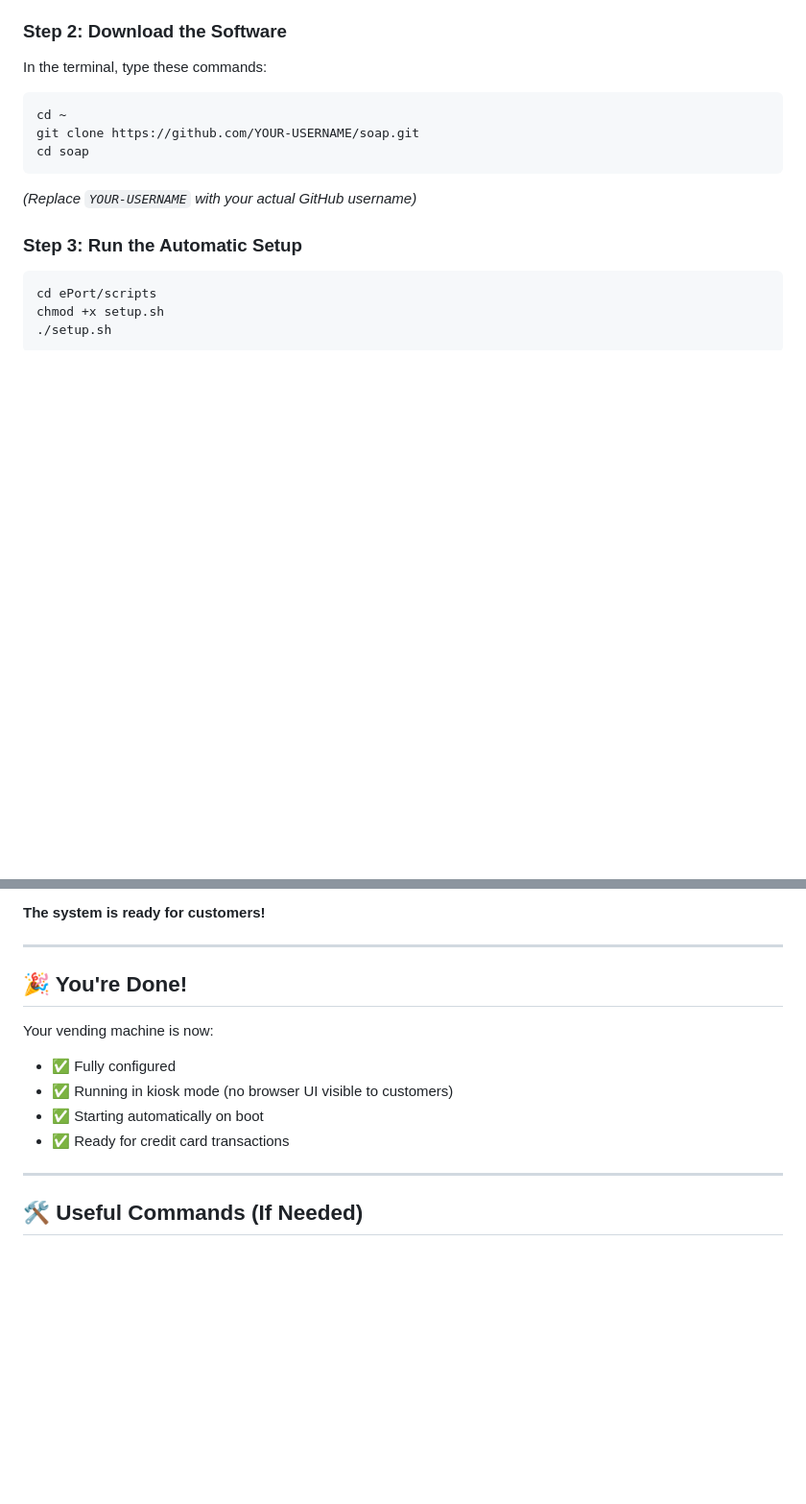
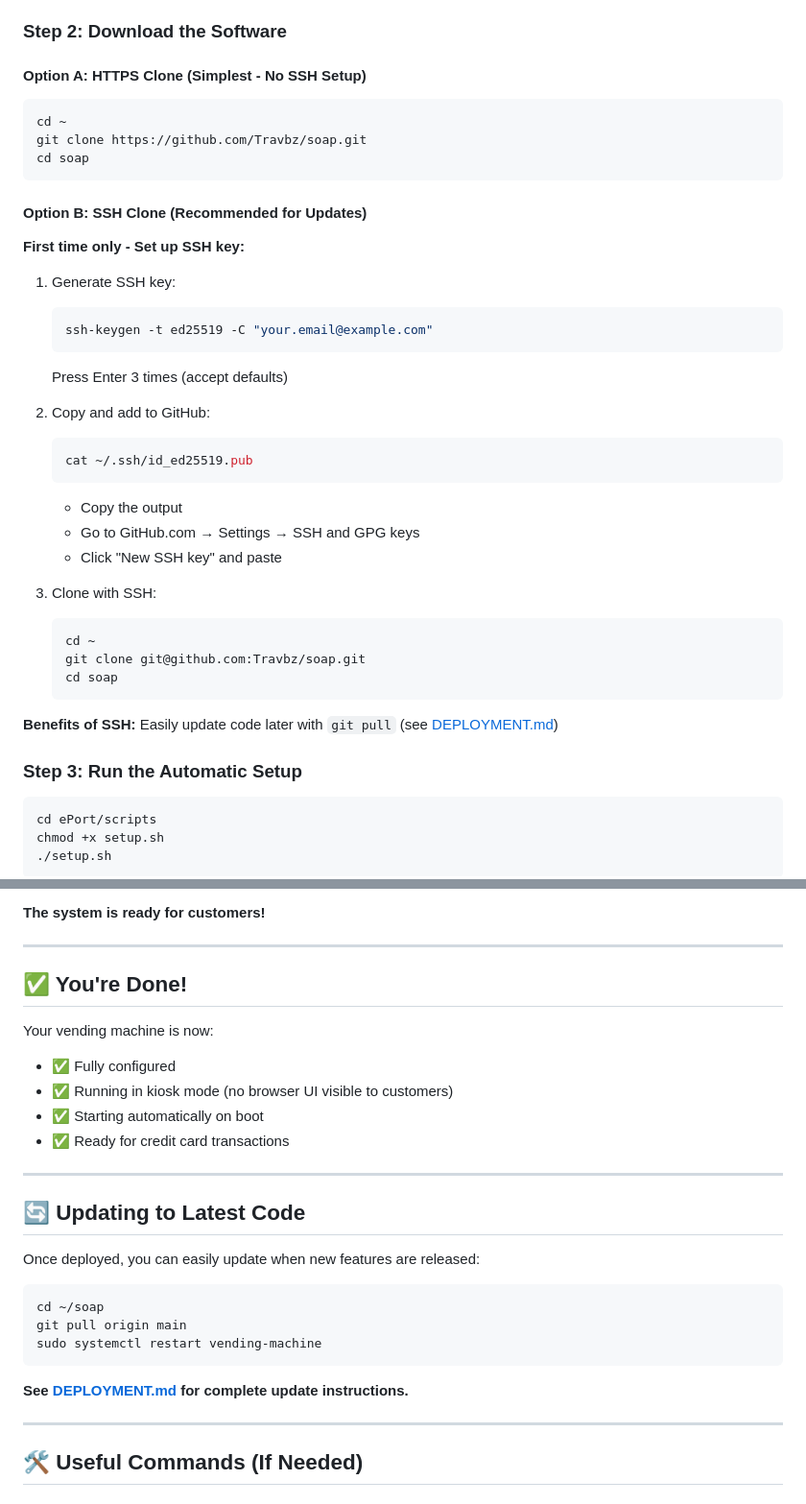
Before and after one commit to Travbz/soap, a Markdown page: INSTALL.md, 2 parts joined by grey strips. Shown at 96% size. GitHub-like rendering; blank space fills up the shorter version.

````diff
--- a/INSTALL.md
+++ b/INSTALL.md
@@ -24,15 +24,39 @@ This script will **automatically** configure your Raspberry Pi vending machine w
 
 ### Step 2: Download the Software
 
-In the terminal, type these commands:
-
+#### Option A: HTTPS Clone (Simplest - No SSH Setup)
 ```bash
 cd ~
-git clone https://github.com/YOUR-USERNAME/soap.git
+git clone https://github.com/Travbz/soap.git
 cd soap
 ```
 
-*(Replace `YOUR-USERNAME` with your actual GitHub username)*
+#### Option B: SSH Clone (Recommended for Updates)
+
+**First time only - Set up SSH key:**
+
+1. Generate SSH key:
+   ```bash
+   ssh-keygen -t ed25519 -C "your.email@example.com"
+   ```
+   Press Enter 3 times (accept defaults)
+
+2. Copy and add to GitHub:
+   ```bash
+   cat ~/.ssh/id_ed25519.pub
+   ```
+   - Copy the output
+   - Go to GitHub.com → Settings → SSH and GPG keys
+   - Click "New SSH key" and paste
+
+3. Clone with SSH:
+   ```bash
+   cd ~
+   git clone git@github.com:Travbz/soap.git
+   cd soap
+   ```
+
+**Benefits of SSH:** Easily update code later with `git pull` (see [DEPLOYMENT.md](DEPLOYMENT.md))
 
 ### Step 3: Run the Automatic Setup
 
@@ -72,13 +96,27 @@ The Raspberry Pi will:
 
 ---
 
-## 🎉 You're Done!
+## ✅ You're Done!
 
 Your vending machine is now:
 - ✅ Fully configured
 - ✅ Running in kiosk mode (no browser UI visible to customers)
 - ✅ Starting automatically on boot
 - ✅ Ready for credit card transactions
+
+---
+
+## 🔄 Updating to Latest Code
+
+Once deployed, you can easily update when new features are released:
+
+```bash
+cd ~/soap
+git pull origin main
+sudo systemctl restart vending-machine
+```
+
+**See [DEPLOYMENT.md](DEPLOYMENT.md) for complete update instructions.**
 
 ---
 
````
Also changed, not shown: DEPLOYMENT.md (added, +360 -0 lines).
